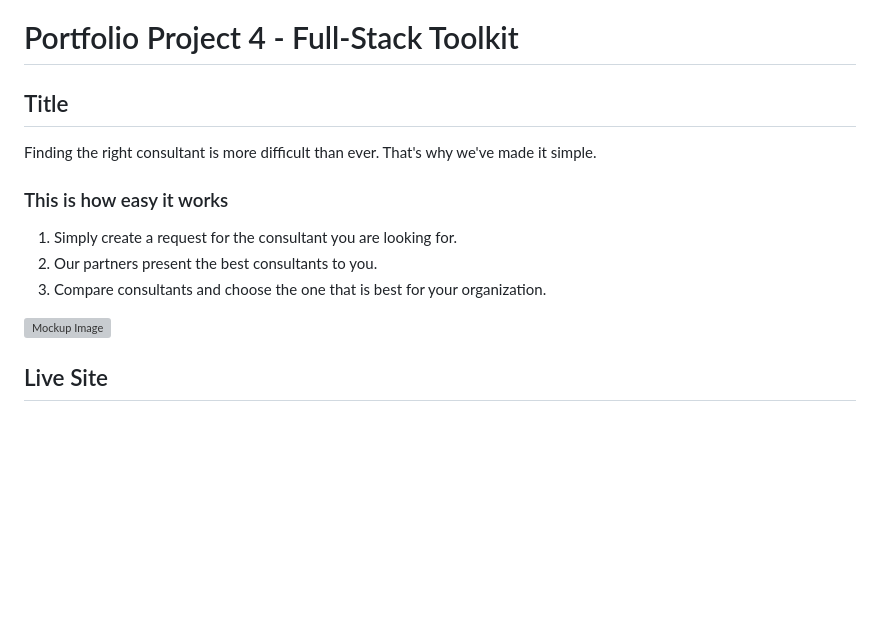
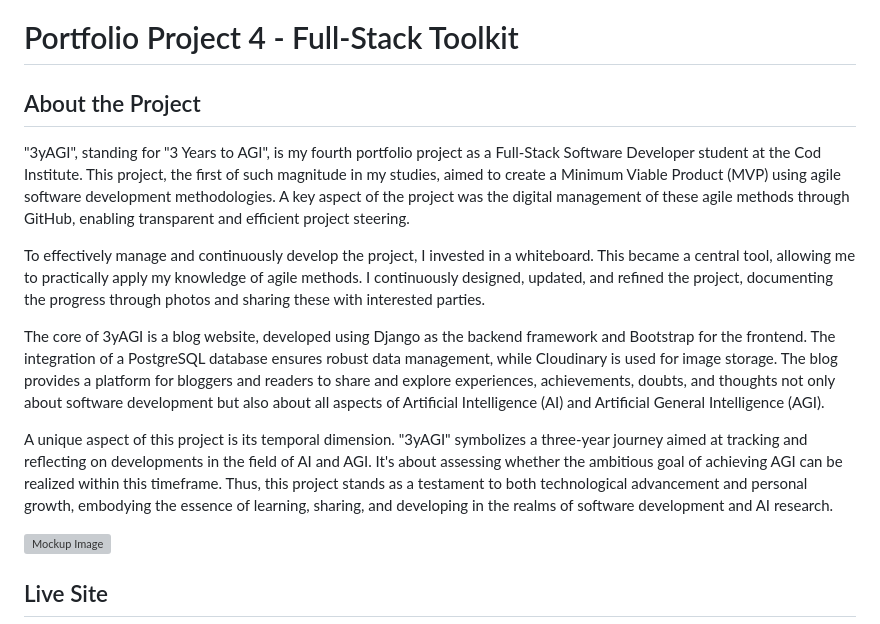
Before and after one commit to ThePyth0nKid/pp4-myblog, a Markdown page: README.md, the part around the change. Rendered like a GitHub page; blank space fills up the shorter version; grey boxes are pictures that could not be loaded.

Commit message:
Add about the project to readme.md

```diff
--- a/README.md
+++ b/README.md
@@ -1,14 +1,14 @@
 # Portfolio Project 4 - Full-Stack Toolkit
 
-## Title
+<h2 id="about-the-project">About the Project</h2>
 
-Finding the right consultant is more difficult than ever. That's why we've made it simple.
+"3yAGI", standing for "3 Years to AGI", is my fourth portfolio project as a Full-Stack Software Developer student at the Cod Institute. This project, the first of such magnitude in my studies, aimed to create a Minimum Viable Product (MVP) using agile software development methodologies. A key aspect of the project was the digital management of these agile methods through GitHub, enabling transparent and efficient project steering.
 
-### This is how easy it works
+To effectively manage and continuously develop the project, I invested in a whiteboard. This became a central tool, allowing me to practically apply my knowledge of agile methods. I continuously designed, updated, and refined the project, documenting the progress through photos and sharing these with interested parties.
 
-1. Simply create a request for the consultant you are looking for.
-2. Our partners present the best consultants to you.
-3. Compare consultants and choose the one that is best for your organization.
+The core of 3yAGI is a blog website, developed using Django as the backend framework and Bootstrap for the frontend. The integration of a PostgreSQL database ensures robust data management, while Cloudinary is used for image storage. The blog provides a platform for bloggers and readers to share and explore experiences, achievements, doubts, and thoughts not only about software development but also about all aspects of Artificial Intelligence (AI) and Artificial General Intelligence (AGI).
+
+A unique aspect of this project is its temporal dimension. "3yAGI" symbolizes a three-year journey aimed at tracking and reflecting on developments in the field of AI and AGI. It's about assessing whether the ambitious goal of achieving AGI can be realized within this timeframe. Thus, this project stands as a testament to both technological advancement and personal growth, embodying the essence of learning, sharing, and developing in the realms of software development and AI research.
 
 ![Mockup Image]()
 
```
